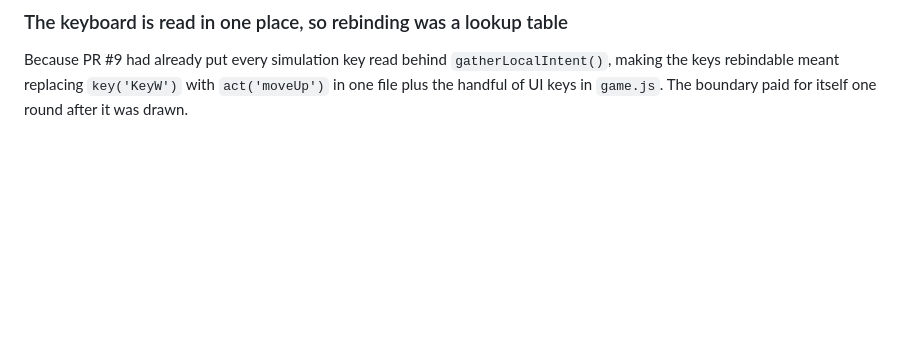
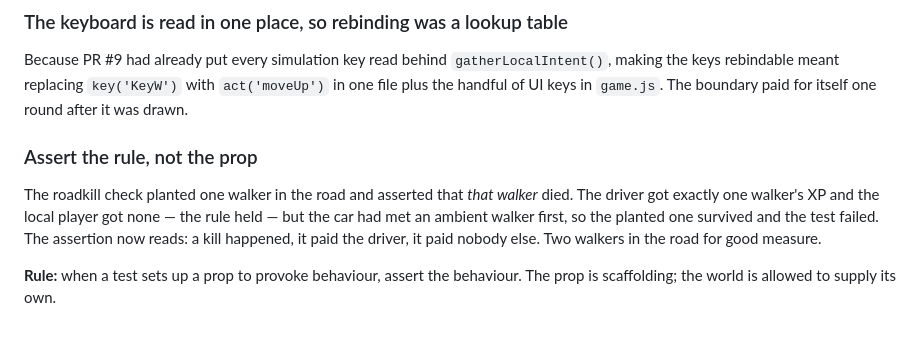
Before and after one commit to dunnston/zombie-game, a Markdown page: tasks/lessons.md, the part around the change. Rendered like a GitHub page; blank space fills up the shorter version.

Commit message:
test: assert the roadkill rule, not the planted walker
Co-Authored-By: Claude Fable 5.1 <noreply@anthropic.com>

```diff
--- a/tasks/lessons.md
+++ b/tasks/lessons.md
@@ -383,3 +383,15 @@ Because PR #9 had already put every simulation key read behind
 `gatherLocalIntent()`, making the keys rebindable meant replacing
 `key('KeyW')` with `act('moveUp')` in one file plus the handful of UI keys in
 `game.js`. The boundary paid for itself one round after it was drawn.
+
+### Assert the rule, not the prop
+
+The roadkill check planted one walker in the road and asserted that *that
+walker* died. The driver got exactly one walker's XP and the local player got
+none — the rule held — but the car had met an ambient walker first, so the
+planted one survived and the test failed. The assertion now reads: a kill
+happened, it paid the driver, it paid nobody else. Two walkers in the road for
+good measure.
+
+**Rule:** when a test sets up a prop to provoke behaviour, assert the
+behaviour. The prop is scaffolding; the world is allowed to supply its own.
```
